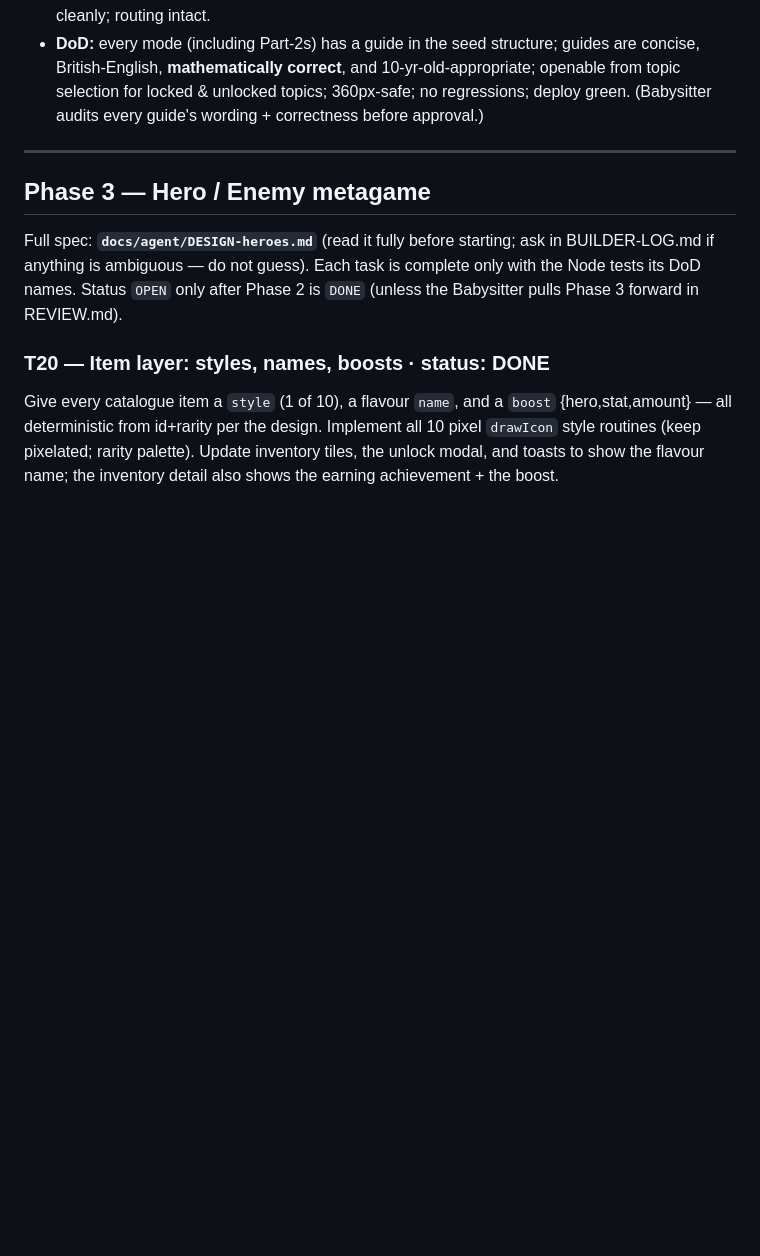
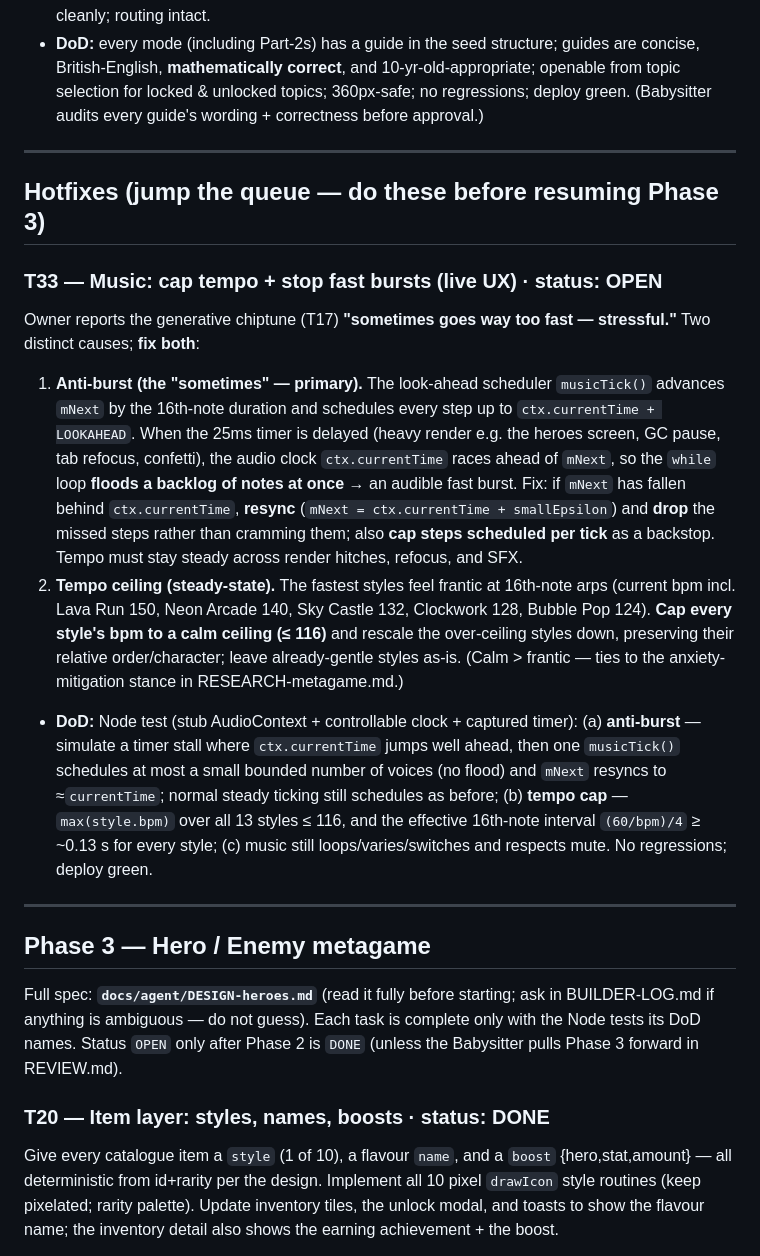
Before and after one commit to 00-1/halves, a Markdown page: docs/agent/BACKLOG.md, the part around the change. Drawn GitHub-style; blank space fills up the shorter version.

Commit message:
Hotfix queued: T33 — music tempo cap + anti-burst (owner: music sometimes too fast)
Two causes: (1) look-ahead scheduler floods a backlog of notes when the timer
stalls (heavy render/GC/refocus) → fast bursts; resync mNext + drop missed steps.
(2) steady-state ceiling: cap all style bpm to <=116. Jumps the queue ahead of T23.

Co-Authored-By: Claude Opus 4.8 (1M context) <noreply@anthropic.com>
Claude-Session: https://claude.ai/code/session_01KYKXeHzzZhZQ5EXuQE1Hao

```diff
--- a/docs/agent/BACKLOG.md
+++ b/docs/agent/BACKLOG.md
@@ -395,6 +395,38 @@ verbose. Full content standard + tone + seed examples + per-topic strategy hints
 
 ---
 
+## Hotfixes (jump the queue — do these before resuming Phase 3)
+
+### T33 — Music: cap tempo + stop fast bursts (live UX) · status: OPEN
+Owner reports the generative chiptune (T17) **"sometimes goes way too fast —
+stressful."** Two distinct causes; **fix both**:
+1. **Anti-burst (the "sometimes" — primary).** The look-ahead scheduler
+   `musicTick()` advances `mNext` by the 16th-note duration and schedules every
+   step up to `ctx.currentTime + LOOKAHEAD`. When the 25ms timer is delayed (heavy
+   render e.g. the heroes screen, GC pause, tab refocus, confetti), the audio clock
+   `ctx.currentTime` races ahead of `mNext`, so the `while` loop **floods a backlog
+   of notes at once** → an audible fast burst. Fix: if `mNext` has fallen behind
+   `ctx.currentTime`, **resync** (`mNext = ctx.currentTime + smallEpsilon`) and
+   **drop** the missed steps rather than cramming them; also **cap steps scheduled
+   per tick** as a backstop. Tempo must stay steady across render hitches, refocus,
+   and SFX.
+2. **Tempo ceiling (steady-state).** The fastest styles feel frantic at 16th-note
+   arps (current bpm incl. Lava Run 150, Neon Arcade 140, Sky Castle 132,
+   Clockwork 128, Bubble Pop 124). **Cap every style's bpm to a calm ceiling
+   (≤ 116)** and rescale the over-ceiling styles down, preserving their relative
+   order/character; leave already-gentle styles as-is. (Calm > frantic — ties to
+   the anxiety-mitigation stance in RESEARCH-metagame.md.)
+- **DoD:** Node test (stub AudioContext + controllable clock + captured timer):
+  (a) **anti-burst** — simulate a timer stall where `ctx.currentTime` jumps well
+  ahead, then one `musicTick()` schedules at most a small bounded number of voices
+  (no flood) and `mNext` resyncs to ≈`currentTime`; normal steady ticking still
+  schedules as before; (b) **tempo cap** — `max(style.bpm)` over all 13 styles
+  ≤ 116, and the effective 16th-note interval `(60/bpm)/4` ≥ ~0.13 s for every
+  style; (c) music still loops/varies/switches and respects mute. No regressions;
+  deploy green.
+
+---
+
 ## Phase 3 — Hero / Enemy metagame
 
 Full spec: **`docs/agent/DESIGN-heroes.md`** (read it fully before starting; ask in
```
Also changed, not shown: docs/agent/REVIEW.md (+6 -0 lines).
